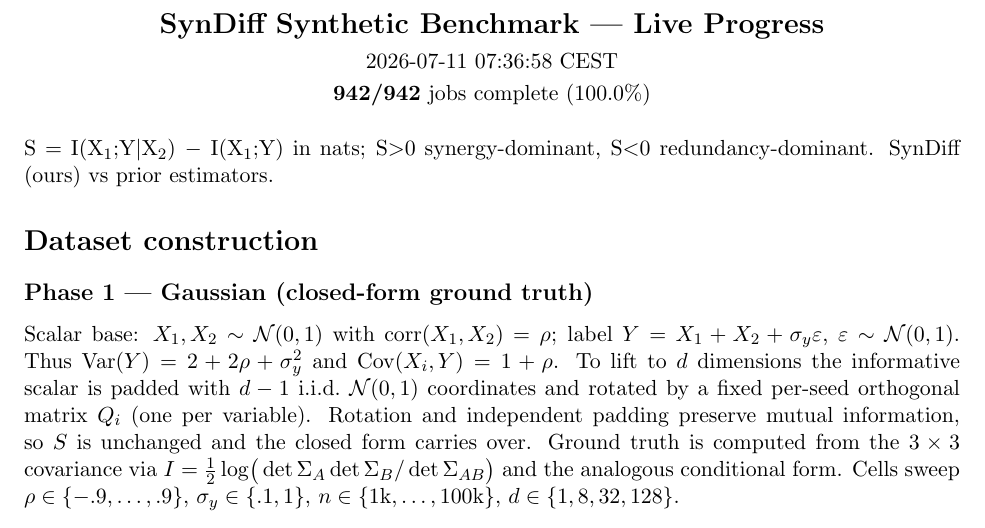
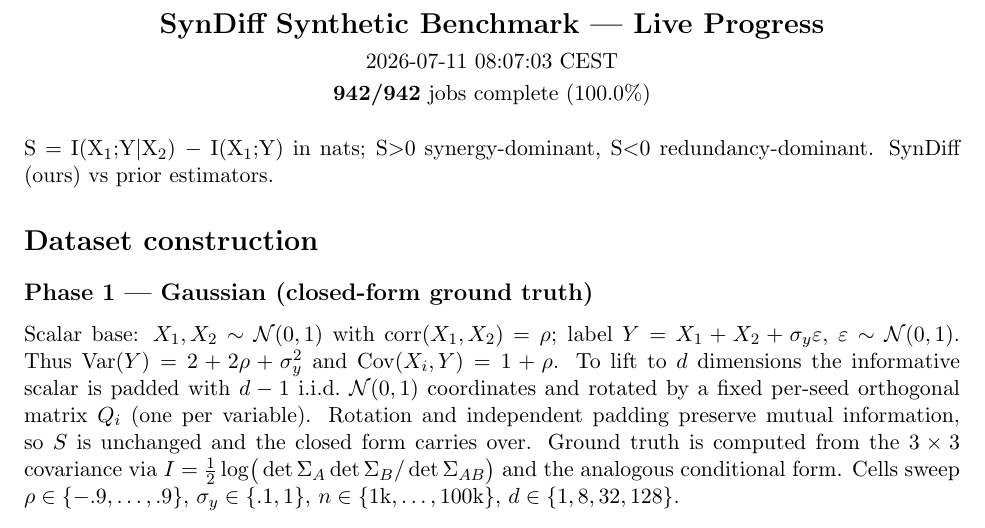
Before and after one commit to kkontras/PID_SSL, a LaTeX document (reports/syndiff_progress.tex): part of page 1 of 3, cut so that both start at the same text. Compiled offline with pdfLaTeX.

Commit message:
syndiff progress 2026-07-11 08:07:03 CEST

```diff
--- a/reports/syndiff_progress.tex
+++ b/reports/syndiff_progress.tex
@@ -3,7 +3,7 @@
 \usepackage{longtable}\usepackage{amsmath}\usepackage{amssymb}
 \begin{document}
 \begin{center}{\Large\textbf{SynDiff Synthetic Benchmark — Live Progress}}\\[4pt]
-2026-07-11 07:36:58 CEST\\[2pt]
+2026-07-11 08:07:03 CEST\\[2pt]
 \textbf{942/942} jobs complete (100.0\%)\end{center}
 \vspace{6pt}
 S $=$ I(X$_1$;Y$|$X$_2$) $-$ I(X$_1$;Y) in nats; S$>$0 synergy-dominant, S$<$0 redundancy-dominant. SynDiff (ours) vs prior estimators.
```
Also changed, not shown: reports/syndiff_progress.pdf.
